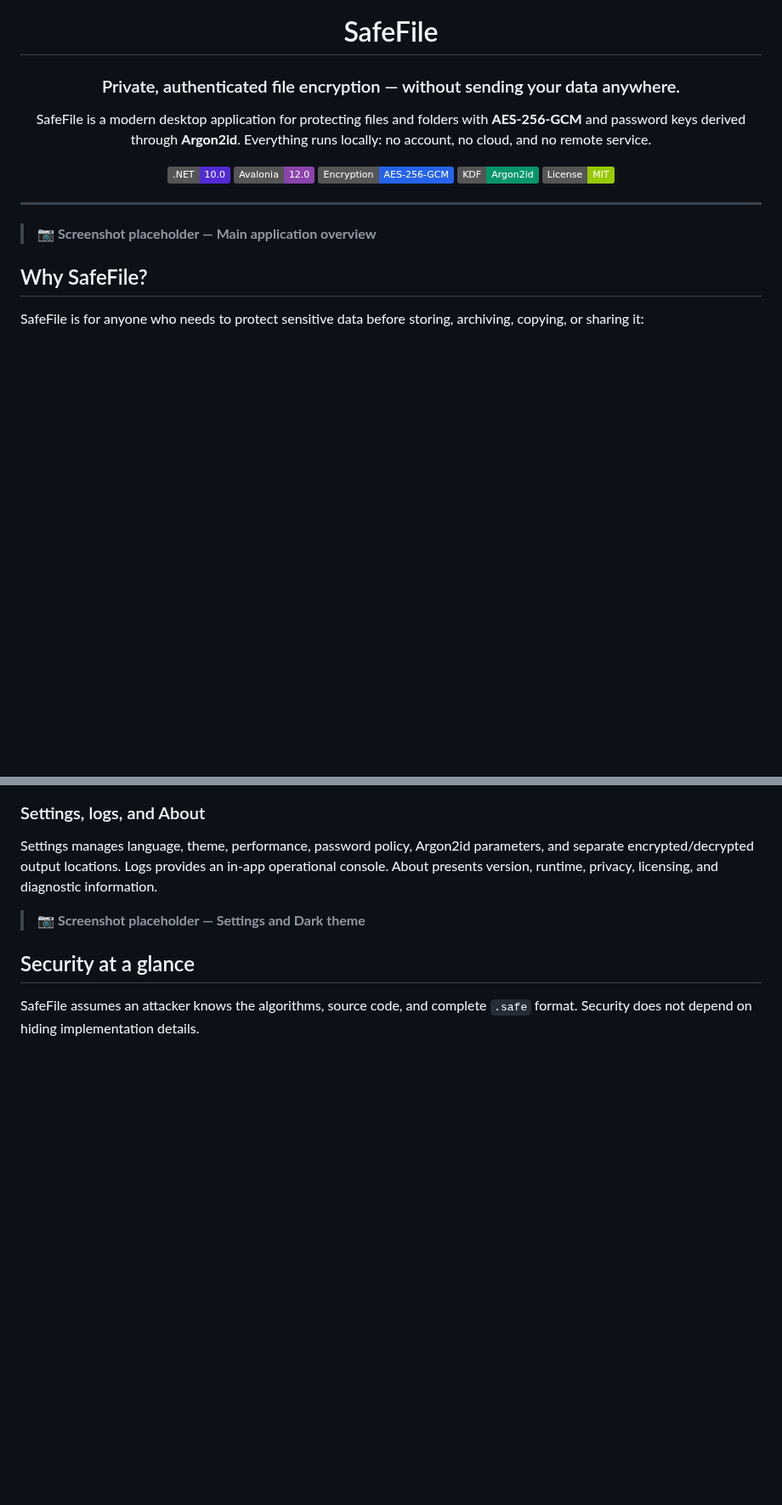
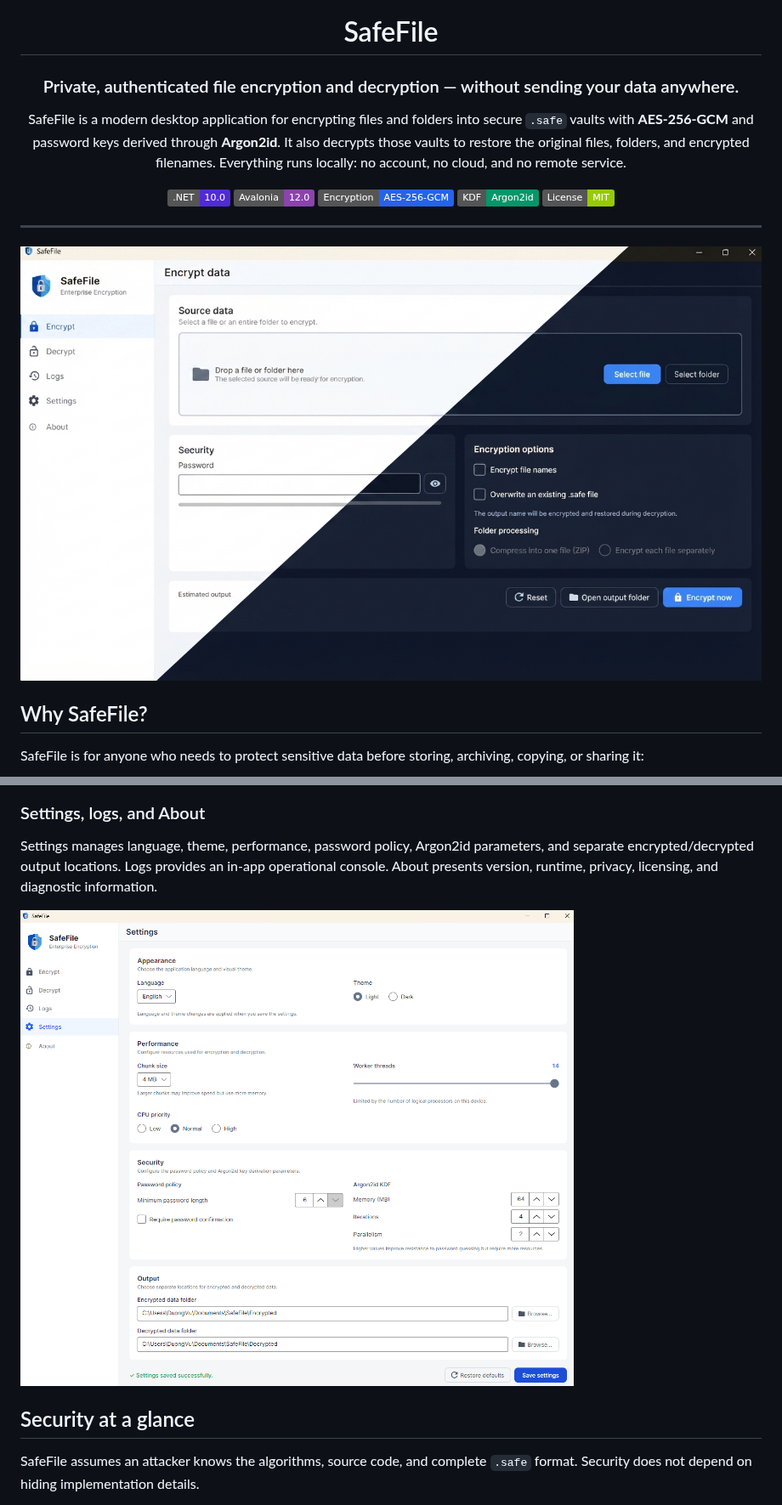
Before and after one commit to kevinxvu/SafeFile, a Markdown page: README.md, 2 parts joined by grey strips. Shown at 85% size. Drawn GitHub-style; pictures changed too: docs/images/safefile-overview.jpg (added), docs/images/settings-screen.png (added); badges without logos; blank space fills up the shorter version.

```diff
--- a/README.md
+++ b/README.md
@@ -4,11 +4,13 @@
 
 # SafeFile
 
-### Private, authenticated file encryption — without sending your data anywhere.
+### Private, authenticated file encryption and decryption — without sending your data anywhere.
 
-SafeFile is a modern desktop application for protecting files and folders with
-**AES-256-GCM** and password keys derived through **Argon2id**. Everything runs
-locally: no account, no cloud, and no remote service.
+SafeFile is a modern desktop application for encrypting files and folders into
+secure `.safe` vaults with **AES-256-GCM** and password keys derived through
+**Argon2id**. It also decrypts those vaults to restore the original files,
+folders, and encrypted filenames. Everything runs locally: no account, no
+cloud, and no remote service.
 
 [![.NET](https://img.shields.io/badge/.NET-10.0-512BD4?logo=dotnet)](https://dotnet.microsoft.com/)
 [![Avalonia](https://img.shields.io/badge/Avalonia-12.0-8B44AC)](https://avaloniaui.net/)
@@ -20,12 +22,7 @@ locally: no account, no cloud, and no remote service.
 
 ---
 
-<!--
-Add the main screenshot at docs/images/safefile-overview.png, then use:
-![SafeFile overview](docs/images/safefile-overview.png)
--->
-
-> 📷 **Screenshot placeholder — Main application overview**
+![SafeFile application overview](docs/images/safefile-overview.jpg)
 
 ## Why SafeFile?
 
@@ -96,8 +91,7 @@ parameters, and separate encrypted/decrypted output locations. Logs provides an
 in-app operational console. About presents version, runtime, privacy, licensing,
 and diagnostic information.
 
-<!-- Add: docs/images/settings-screen.png -->
-> 📷 **Screenshot placeholder — Settings and Dark theme**
+![SafeFile Settings screen](docs/images/settings-screen.png)
 
 ## Security at a glance
 
```
Also changed, not shown: other parts of README.md (+2 -4 lines), IMPLEMENTATION_TASKS.md (deleted, +0 -324 lines), docs/images/decrypt-screen.png (added), docs/images/encrypt-screen.png (added), 4 other files.
